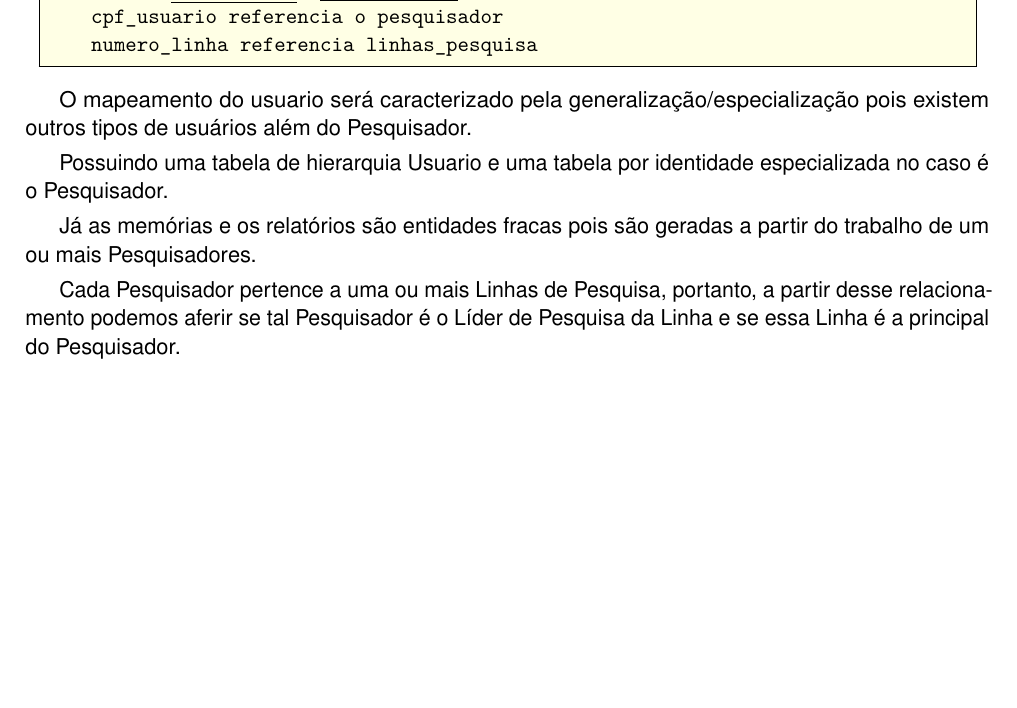
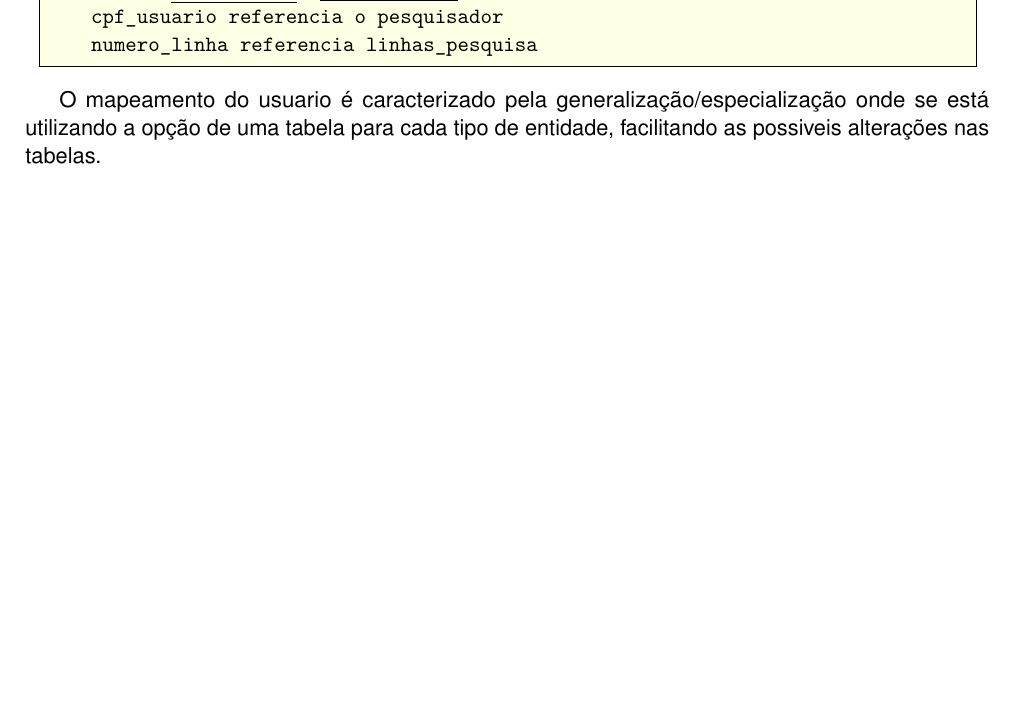
Before and after one commit to Javiercuba/Relatorio-Banco-de-dados-UFSCAR, a LaTeX document (relatorio/article/relatorio.tex): part of page 9 of 9, cut so that both start at the same text. The pictures show the PDF file relatorio/article/relatorio.pdf that the author committed with the source.

Commit message:
Mapeamento usuario

```diff
--- a/relatorio/article/relatorio.tex
+++ b/relatorio/article/relatorio.tex
@@ -350,20 +350,10 @@ O projeto do modelo relacional é apresentado no quadro:
     numero_linha referencia linhas_pesquisa
 \end{lstlisting}
 
-O mapeamento do usuario será caracterizado pela
-generalização/especialização pois existem
-outros tipos de usuários além do Pesquisador.
-
-Possuindo uma tabela de hierarquia Usuario e
-uma tabela por identidade especializada no caso
-é o Pesquisador.
-
-Já as memórias e os relatórios são entidades fracas pois são
-geradas a partir do trabalho de um ou mais Pesquisadores.
-
-Cada Pesquisador pertence a uma ou mais Linhas de Pesquisa,
-portanto, a partir desse relacionamento podemos aferir se
-tal Pesquisador é o Líder de Pesquisa da Linha e se essa
-Linha é a principal do Pesquisador.
+O mapeamento do usuario é caracterizado pela
+generalização/especialização onde se
+está utilizando a opção de uma tabela
+para cada tipo de entidade, facilitando
+as possiveis alterações nas tabelas.
 
 \end{document}
```
Also changed, not shown: relatorio/article/relatorio.pdf.
